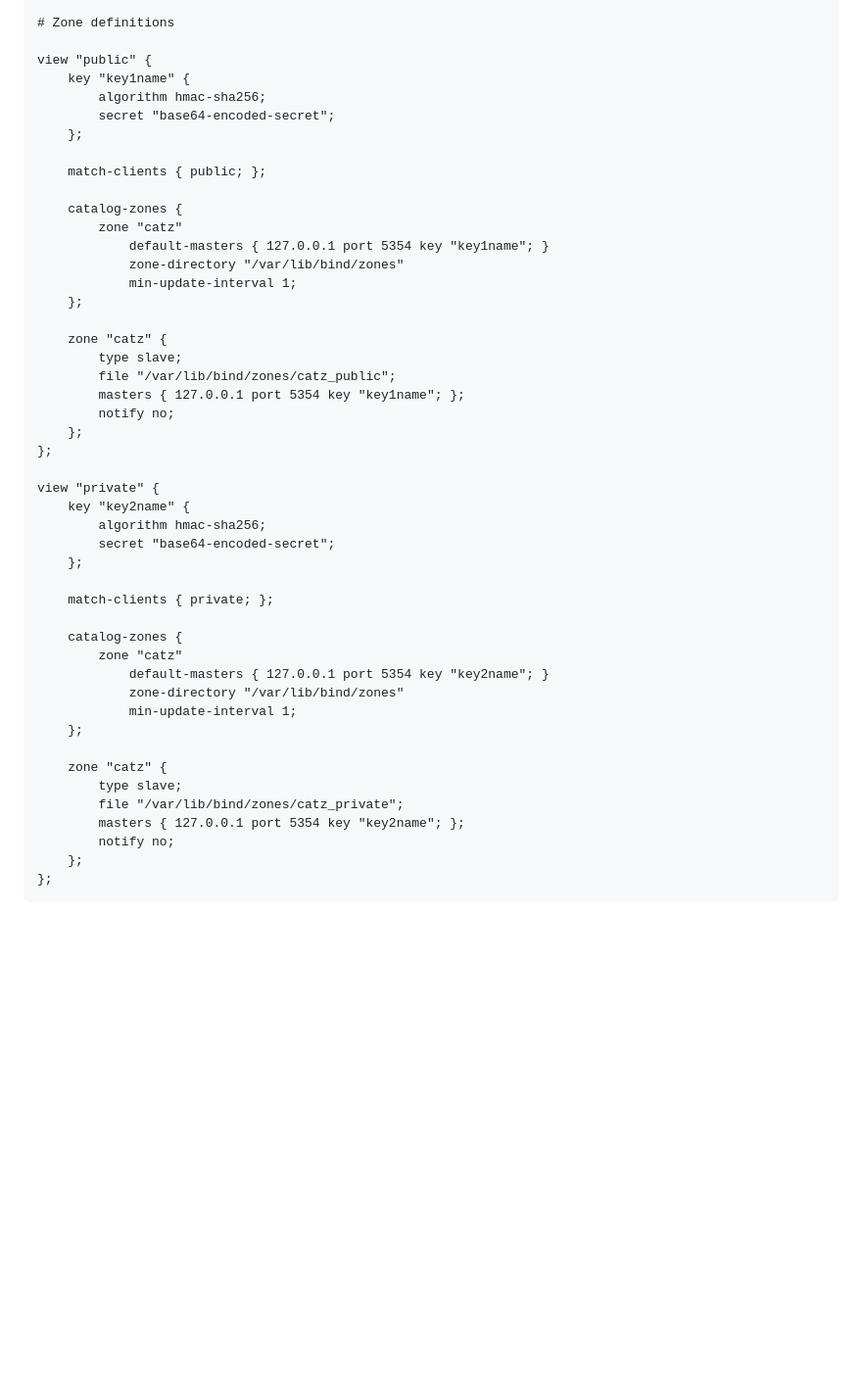
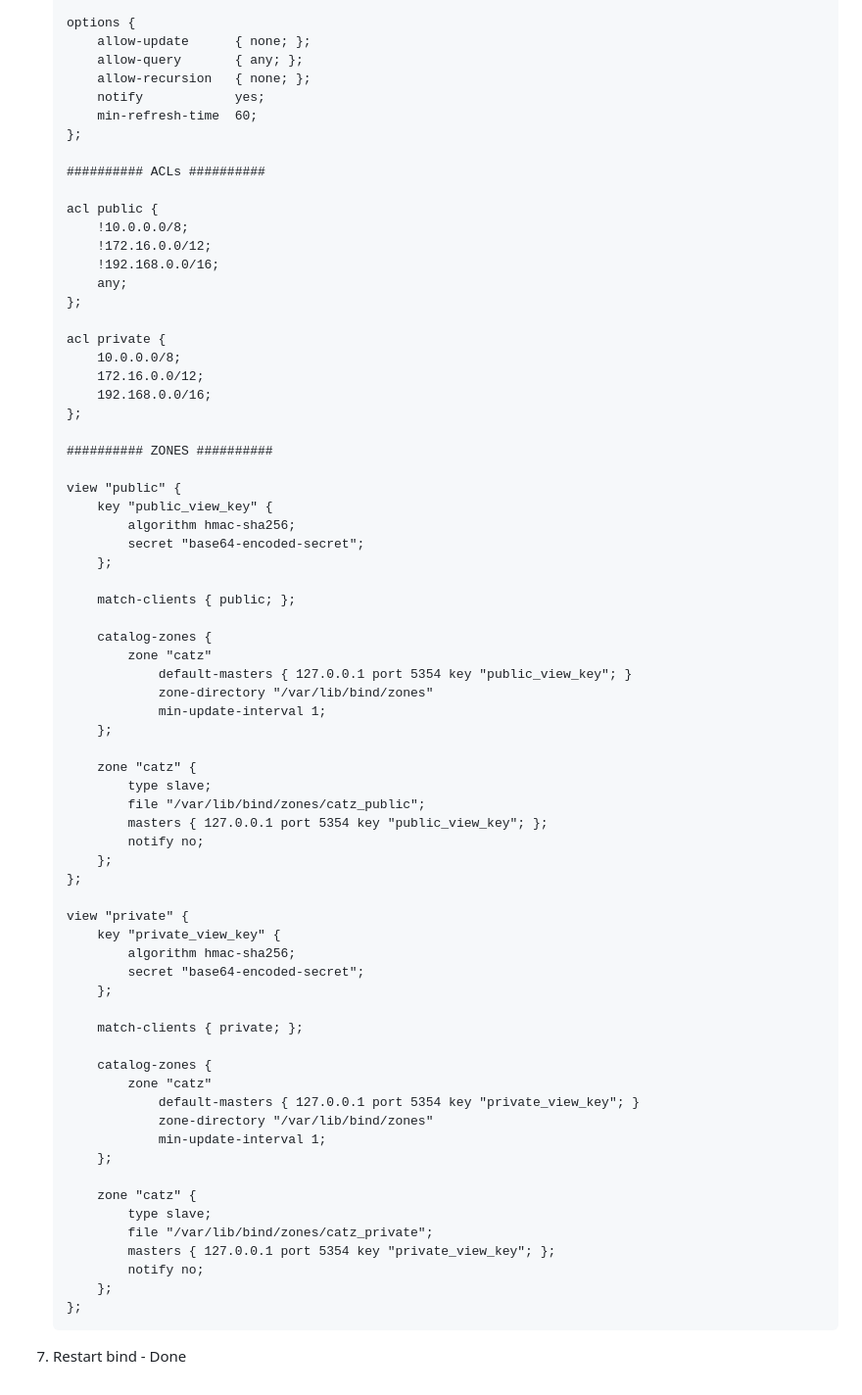
Before and after one commit to Suraxius/netbox-plugin-bind-provisioner, a Markdown page: README.md, the part around one of its changes. Shown at 98% size. Drawn GitHub-style; blank space fills up the shorter version.

````diff
--- a/README.md
+++ b/README.md
@@ -92,49 +142,74 @@ acl private {
 
-# Zone definitions
-
-view "public" {
-    key "key1name" {
-        algorithm hmac-sha256;
-        secret "base64-encoded-secret";
+    options {
+        allow-update      { none; };
+        allow-query       { any; };
+        allow-recursion   { none; };
+        notify            yes;
+        min-refresh-time  60;
     };
 
-    match-clients { public; };
+    ########## ACLs ##########
 
-    catalog-zones {
-        zone "catz"
-            default-masters { 127.0.0.1 port 5354 key "key1name"; }
-            zone-directory "/var/lib/bind/zones"
-            min-update-interval 1;
+    acl public {
+        !10.0.0.0/8;
+        !172.16.0.0/12;
+        !192.168.0.0/16;
+        any;
     };
 
-    zone "catz" {
-        type slave;
-        file "/var/lib/bind/zones/catz_public";
-        masters { 127.0.0.1 port 5354 key "key1name"; };
-        notify no;
-    };
-};
-
-view "private" {
-    key "key2name" {
-        algorithm hmac-sha256;
-        secret "base64-encoded-secret";
+    acl private {
+        10.0.0.0/8;
+        172.16.0.0/12;
+        192.168.0.0/16;
     };
 
-    match-clients { private; };
+    ########## ZONES ##########
 
-    catalog-zones {
-        zone "catz"
-            default-masters { 127.0.0.1 port 5354 key "key2name"; }
-            zone-directory "/var/lib/bind/zones"
-            min-update-interval 1;
+    view "public" {
+        key "public_view_key" {
+            algorithm hmac-sha256;
+            secret "base64-encoded-secret";
+        };
+
+        match-clients { public; };
+
+        catalog-zones {
+            zone "catz"
+                default-masters { 127.0.0.1 port 5354 key "public_view_key"; }
+                zone-directory "/var/lib/bind/zones"
+                min-update-interval 1;
+        };
+
+        zone "catz" {
+            type slave;
+            file "/var/lib/bind/zones/catz_public";
+            masters { 127.0.0.1 port 5354 key "public_view_key"; };
+            notify no;
+        };
     };
 
-    zone "catz" {
-        type slave;
-        file "/var/lib/bind/zones/catz_private";
-        masters { 127.0.0.1 port 5354 key "key2name"; };
-        notify no;
+    view "private" {
+        key "private_view_key" {
+            algorithm hmac-sha256;
+            secret "base64-encoded-secret";
+        };
+
+        match-clients { private; };
+
+        catalog-zones {
+            zone "catz"
+                default-masters { 127.0.0.1 port 5354 key "private_view_key"; }
+                zone-directory "/var/lib/bind/zones"
+                min-update-interval 1;
+        };
+
+        zone "catz" {
+            type slave;
+            file "/var/lib/bind/zones/catz_private";
+            masters { 127.0.0.1 port 5354 key "private_view_key"; };
+            notify no;
+        };
     };
-};
-```
+    ```
+
+7. Restart bind - Done
````
Also changed, not shown: other parts of README.md (+113 -63 lines).
